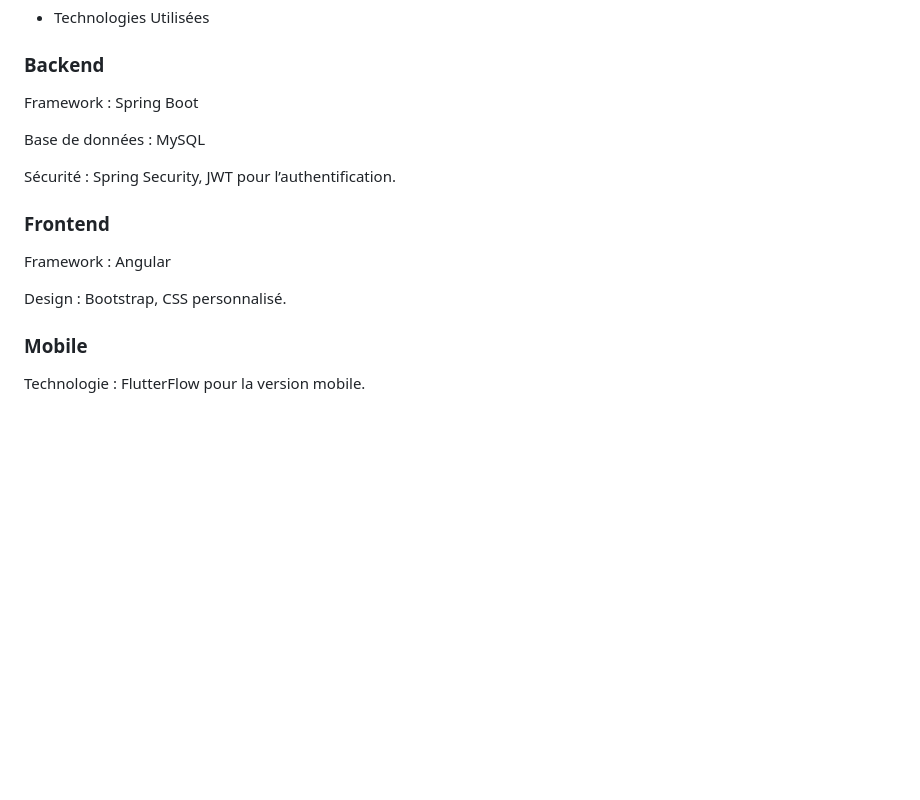
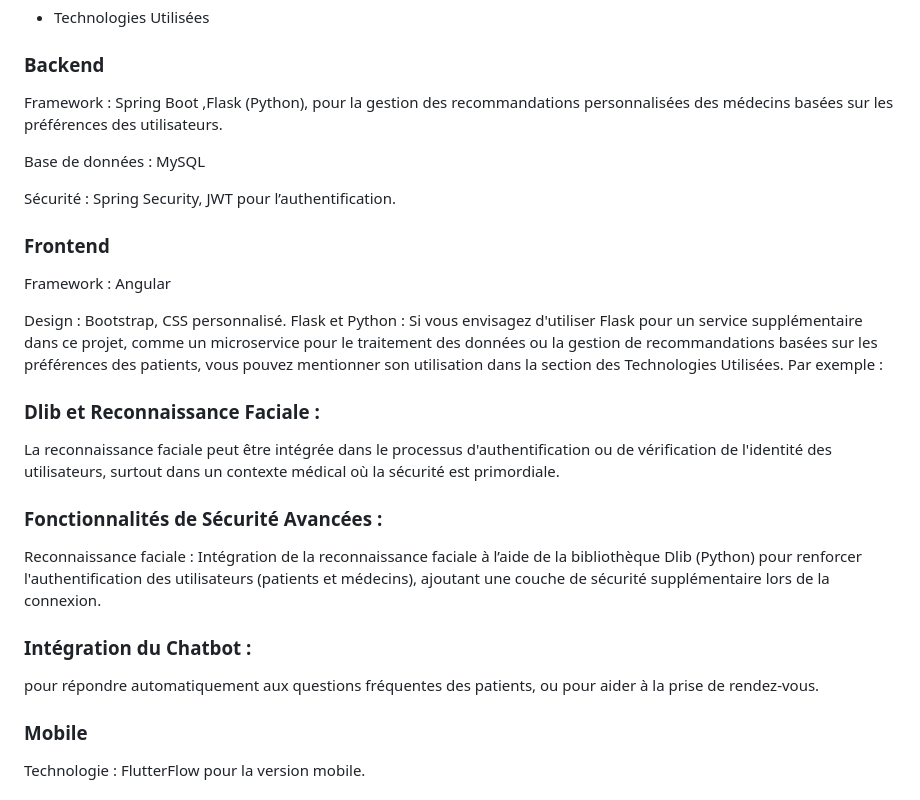
Before and after one commit to Salma-Jedidi/rdvProject, a Markdown page: README.md, the part around the change. Drawn GitHub-style; blank space fills up the shorter version.

```diff
--- a/README.md
+++ b/README.md
@@ -35,17 +35,28 @@ Sécurité : Gestion des authentifications et autorisations avec JWT.
 
 ### Backend
 
-Framework : Spring Boot
+Framework : Spring Boot ,Flask (Python), pour la gestion des recommandations personnalisées des médecins basées sur les préférences des utilisateurs.
 
 Base de données : MySQL
 
 Sécurité : Spring Security, JWT pour l’authentification.
+
 
 ### Frontend
 
 Framework : Angular
 
 Design : Bootstrap, CSS personnalisé.
+Flask et Python : Si vous envisagez d'utiliser Flask pour un service supplémentaire dans ce projet, comme un microservice pour le traitement des données ou la gestion de recommandations basées sur les préférences des patients, vous pouvez mentionner son utilisation dans la section des Technologies Utilisées. Par exemple :
+
+### Dlib et Reconnaissance Faciale :
+La reconnaissance faciale peut être intégrée dans le processus d'authentification ou de vérification de l'identité des utilisateurs, surtout dans un contexte médical où la sécurité est primordiale.
+
+###  Fonctionnalités de Sécurité Avancées :
+Reconnaissance faciale : Intégration de la reconnaissance faciale à l’aide de la bibliothèque Dlib (Python) pour renforcer l'authentification des utilisateurs (patients et médecins), ajoutant une couche de sécurité supplémentaire lors de la connexion.
+
+### Intégration du Chatbot :
+pour répondre automatiquement aux questions fréquentes des patients, ou pour aider à la prise de rendez-vous.
 
 ### Mobile
 
```
